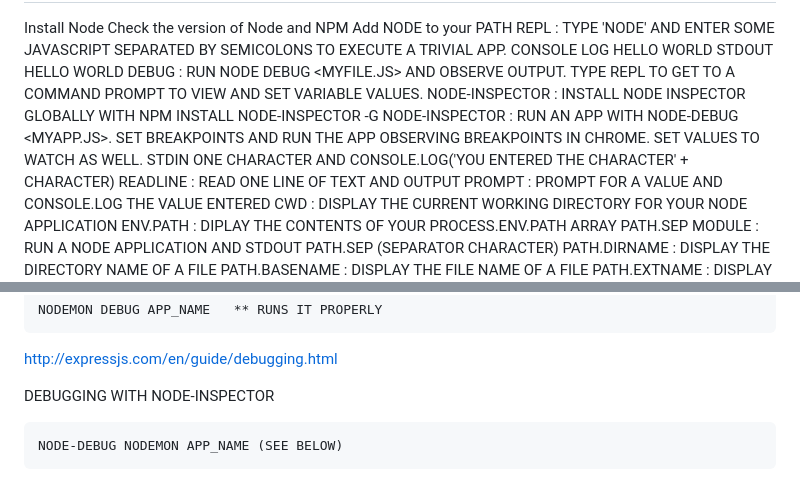
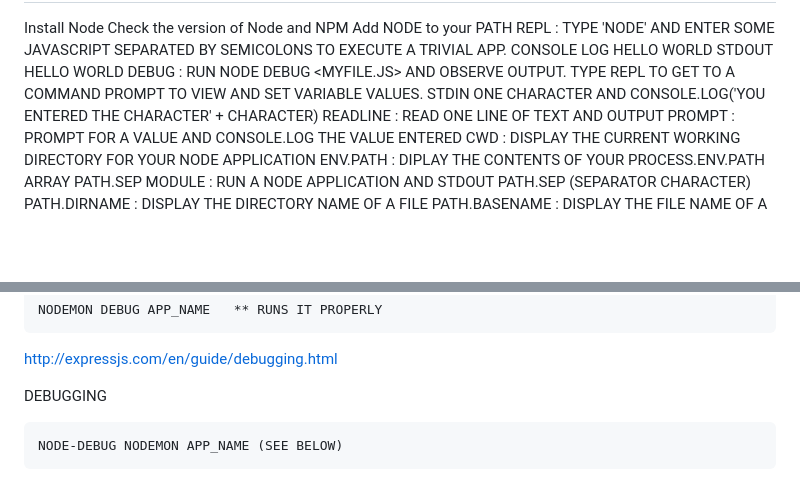
Before and after one commit to philanderson888/nodejs, a Markdown page: README.md, 2 parts joined by grey strips. Drawn GitHub-style; blank space fills up the shorter version.

```diff
--- a/README.md
+++ b/README.md
@@ -86,8 +86,6 @@ REPL : TYPE 'NODE' AND ENTER SOME JAVASCRIPT SEPARATED BY SEMICOLONS TO EXECUTE
 CONSOLE LOG HELLO WORLD
 STDOUT HELLO WORLD
 DEBUG : RUN NODE DEBUG <MYFILE.JS> AND OBSERVE OUTPUT.  TYPE REPL TO GET TO A COMMAND PROMPT TO VIEW AND SET VARIABLE VALUES.
-NODE-INSPECTOR : INSTALL NODE INSPECTOR GLOBALLY WITH NPM INSTALL NODE-INSPECTOR -G
-NODE-INSPECTOR : RUN AN APP WITH NODE-DEBUG <MYAPP.JS>.   SET BREAKPOINTS AND RUN THE APP OBSERVING BREAKPOINTS IN CHROME.  SET VALUES TO WATCH AS WELL.
 STDIN ONE CHARACTER AND CONSOLE.LOG('YOU ENTERED THE CHARACTER' + CHARACTER)
 READLINE : READ ONE LINE OF TEXT AND OUTPUT
 PROMPT : PROMPT FOR A VALUE AND CONSOLE.LOG THE VALUE ENTERED
@@ -907,7 +889,7 @@ RUN WITH NODEMON
 
 http://expressjs.com/en/guide/debugging.html
 
-DEBUGGING WITH NODE-INSPECTOR
+DEBUGGING
 
 	NODE-DEBUG NODEMON APP_NAME (SEE BELOW)
 ONCE RUNNING, THE DEBUGGER WILL NOW OUTPUT COMMANDS SET WITH THE 'DEBUG' KEYWORD
```
Also changed, not shown: other parts of README.md (+8 -42 lines), notes/node-labs.md (+0 -2 lines).
